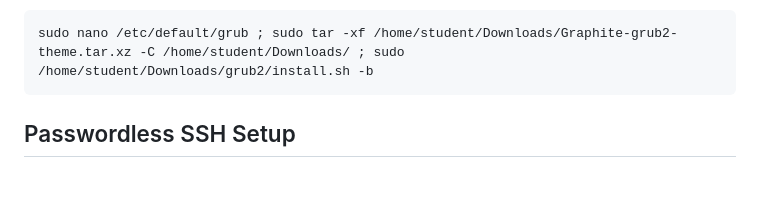
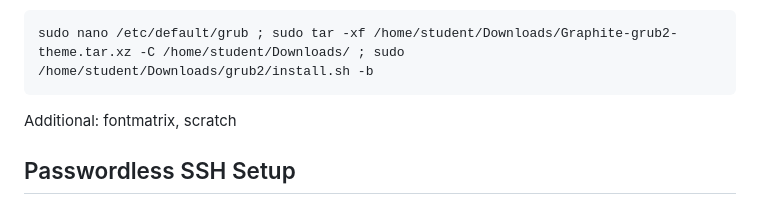
Before and after one commit to bright-abai/setup, a Markdown page: README.md, the part around the change. GitHub-like rendering; blank space fills up the shorter version.

````diff
--- a/README.md
+++ b/README.md
@@ -25,7 +25,7 @@ Download grub2 theme 'Graphite' [here](files/Graphite-grub2-theme.tar.xz) and ru
 ```
 sudo nano /etc/default/grub ; sudo tar -xf /home/student/Downloads/Graphite-grub2-theme.tar.xz -C /home/student/Downloads/ ; sudo /home/student/Downloads/grub2/install.sh -b
 ```
-
+Additional: fontmatrix, scratch
 ## Passwordless SSH Setup
 
 ### Configuration
````
